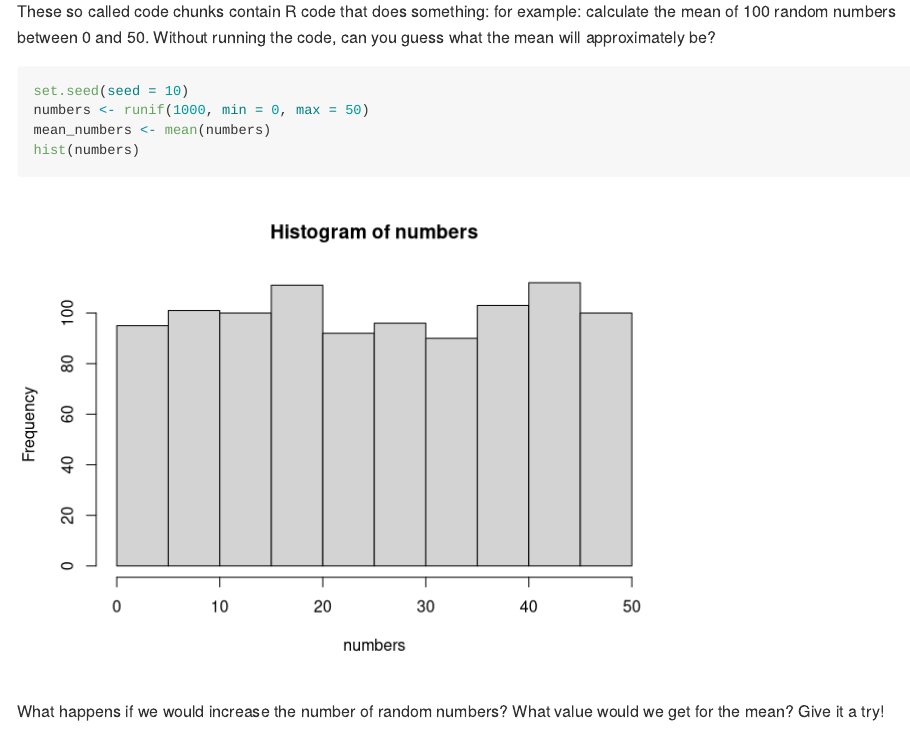
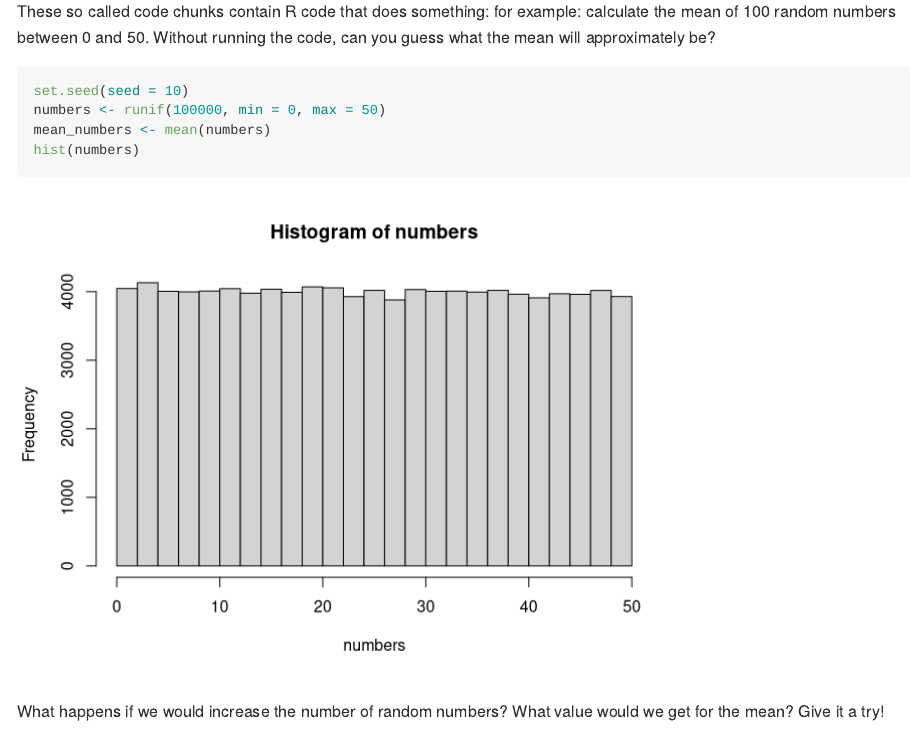
Before and after one commit to Maddocent/ilc_r_workshop, an R Markdown document (rmarkdown/workshop_r_ilc.Rmd): the page in a window 1100 px wide, from 1190 px down. Rendered offline with R 4.5, knitr and Pandoc, with nearby package versions; some code elsewhere in the file could not run offline; long lines of code are wrapped.

Commit message:
FINAL VERSION USED during workshop today

````diff
--- a/rmarkdown/workshop_r_ilc.Rmd
+++ b/rmarkdown/workshop_r_ilc.Rmd
@@ -42,7 +42,7 @@ These so called code chunks contain R code that does something: for example: cal
 
 ```{r}
 set.seed(seed = 10)
-numbers <- runif(1000, min = 0, max = 50)
+numbers <- runif(100000, min = 0, max = 50)
 mean_numbers <- mean(numbers)
 hist(numbers)
 ```
````
